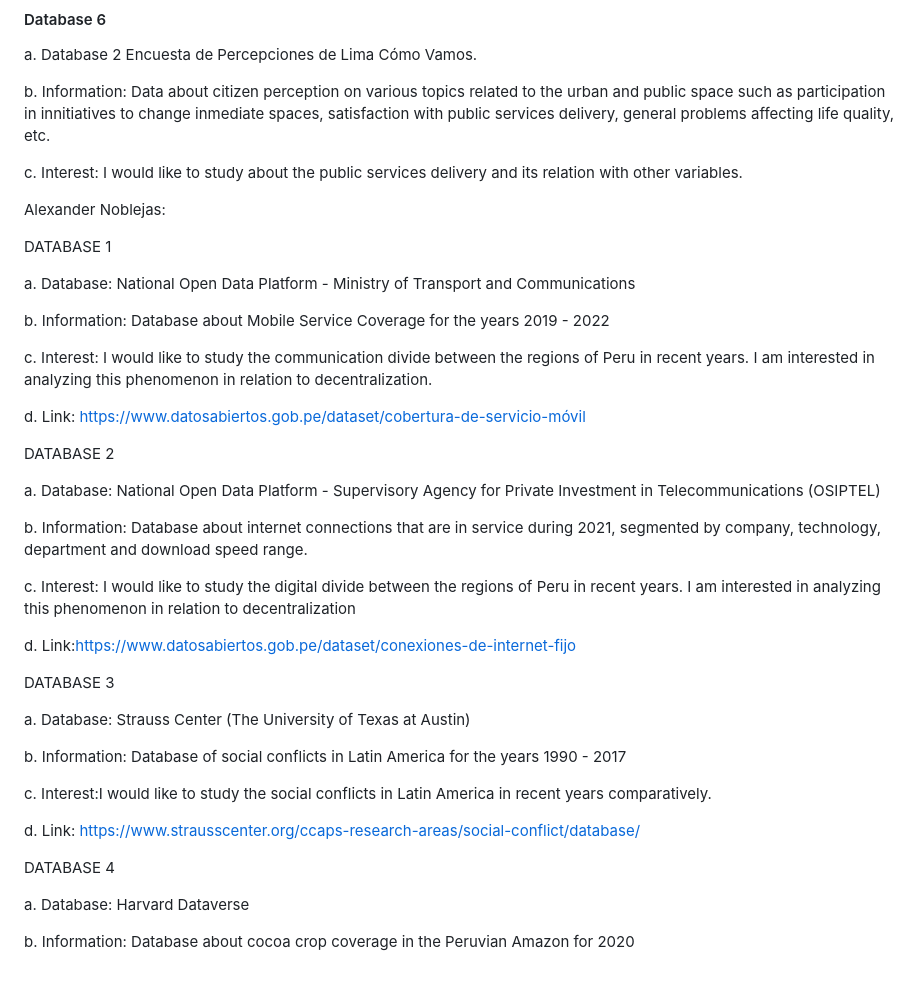
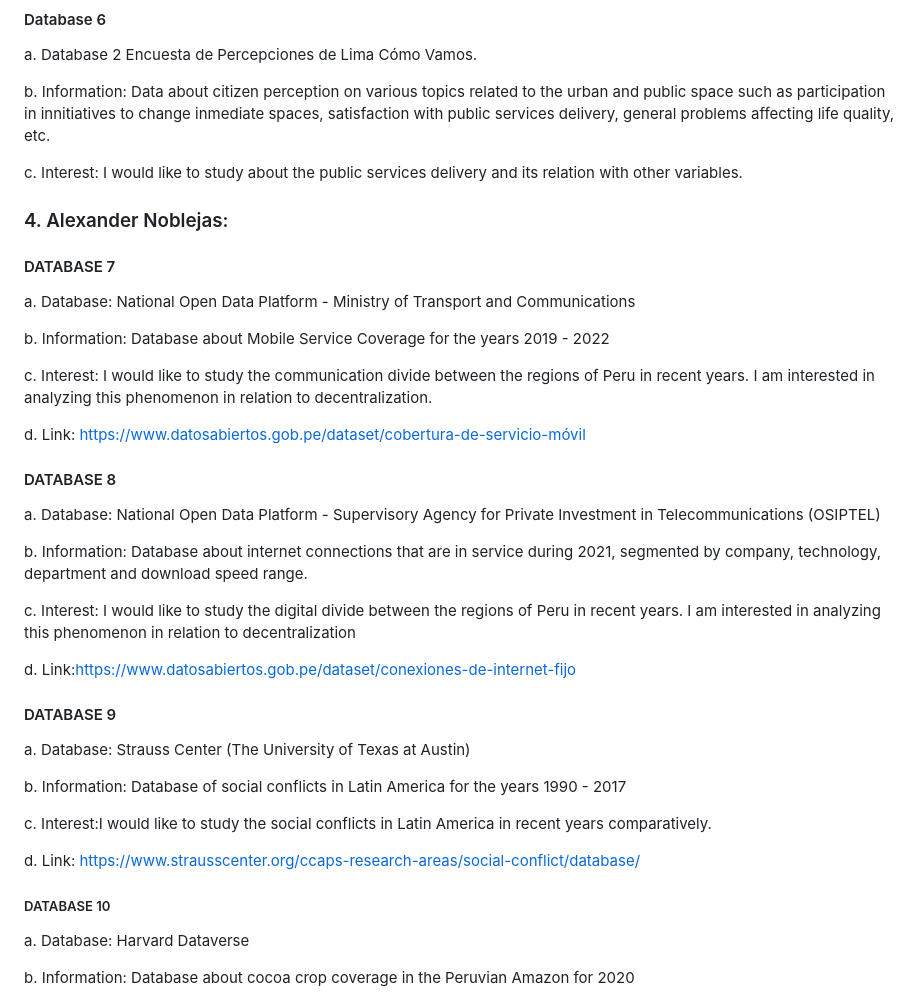
Before and after one commit to alexanderquispe/QLAB_Summer_Python, a Markdown page: assignments/assignment_1/group_5_ass_1.md, the part around the change. Drawn GitHub-style.

Commit message:
I added numbers to my text

```diff
--- a/assignments/assignment_1/group_5_ass_1.md
+++ b/assignments/assignment_1/group_5_ass_1.md
@@ -62,9 +62,9 @@ b. Information: Data about citizen perception on various topics related to the u
 
 c. Interest: I would like to study about the public services delivery and its relation with other variables.
 
-Alexander Noblejas:
+### 4. Alexander Noblejas:
 
-DATABASE 1
+#### DATABASE 7
 
 a. Database: National Open Data Platform - Ministry of Transport and Communications
 
@@ -74,7 +74,7 @@ c. Interest: I would like to study the communication divide between the regions
 
 d. Link: https://www.datosabiertos.gob.pe/dataset/cobertura-de-servicio-móvil
 
-DATABASE 2
+#### DATABASE 8
 
 a. Database: National Open Data Platform - Supervisory Agency for Private Investment in Telecommunications (OSIPTEL)
 
@@ -84,7 +84,7 @@ c. Interest: I would like to study the digital divide between the regions of Per
 
 d. Link:https://www.datosabiertos.gob.pe/dataset/conexiones-de-internet-fijo
 
-DATABASE 3
+#### DATABASE 9
 
 a. Database: Strauss Center (The University of Texas at Austin)
 
@@ -94,7 +94,7 @@ c. Interest:I would like to study the social conflicts in Latin America in recen
 
 d. Link: https://www.strausscenter.org/ccaps-research-areas/social-conflict/database/
 
-DATABASE  4
+##### DATABASE  10
 
 a. Database: Harvard Dataverse
 
```
